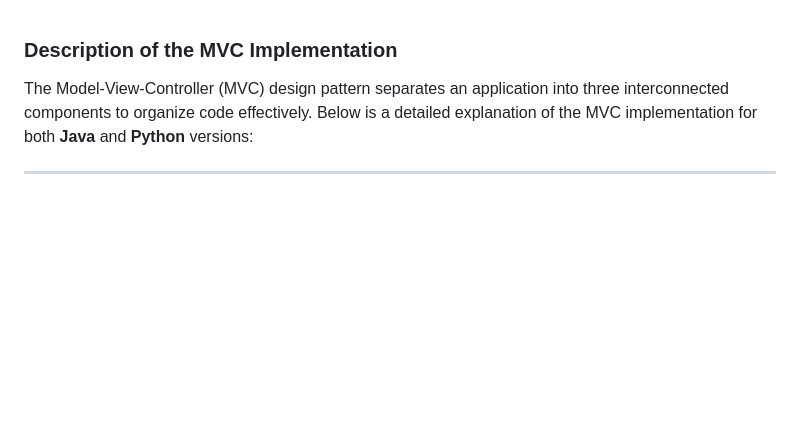
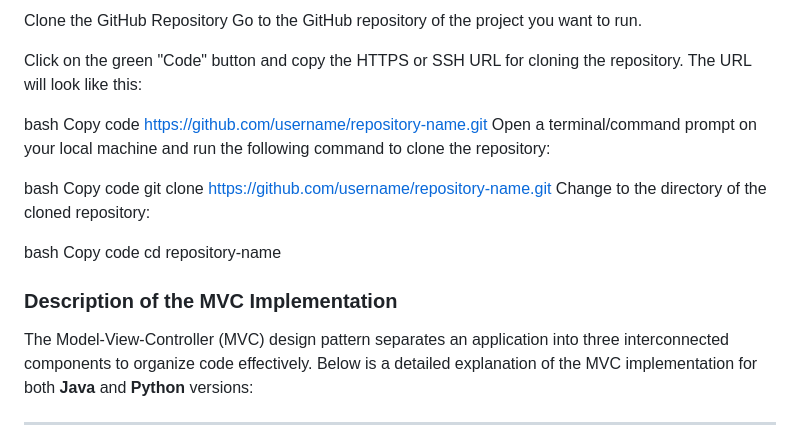
Before and after one commit to rehmanghani2/SoftwareDesign-Architecture, a Markdown page: Lab8/ReadMe.md, the part around the change. Drawn GitHub-style; blank space fills up the shorter version.

```diff
--- a/Lab8/ReadMe.md
+++ b/Lab8/ReadMe.md
@@ -1,3 +1,22 @@
+ Clone the GitHub Repository
+Go to the GitHub repository of the project you want to run.
+
+Click on the green "Code" button and copy the HTTPS or SSH URL for cloning the repository. The URL will look like this:
+
+bash
+Copy code
+https://github.com/username/repository-name.git
+Open a terminal/command prompt on your local machine and run the following command to clone the repository:
+
+bash
+Copy code
+git clone https://github.com/username/repository-name.git
+Change to the directory of the cloned repository:
+
+bash
+Copy code
+cd repository-name
+
 ### **Description of the MVC Implementation**
 
 The Model-View-Controller (MVC) design pattern separates an application into three interconnected components to organize code effectively. Below is a detailed explanation of the MVC implementation for both **Java** and **Python** versions:
```
